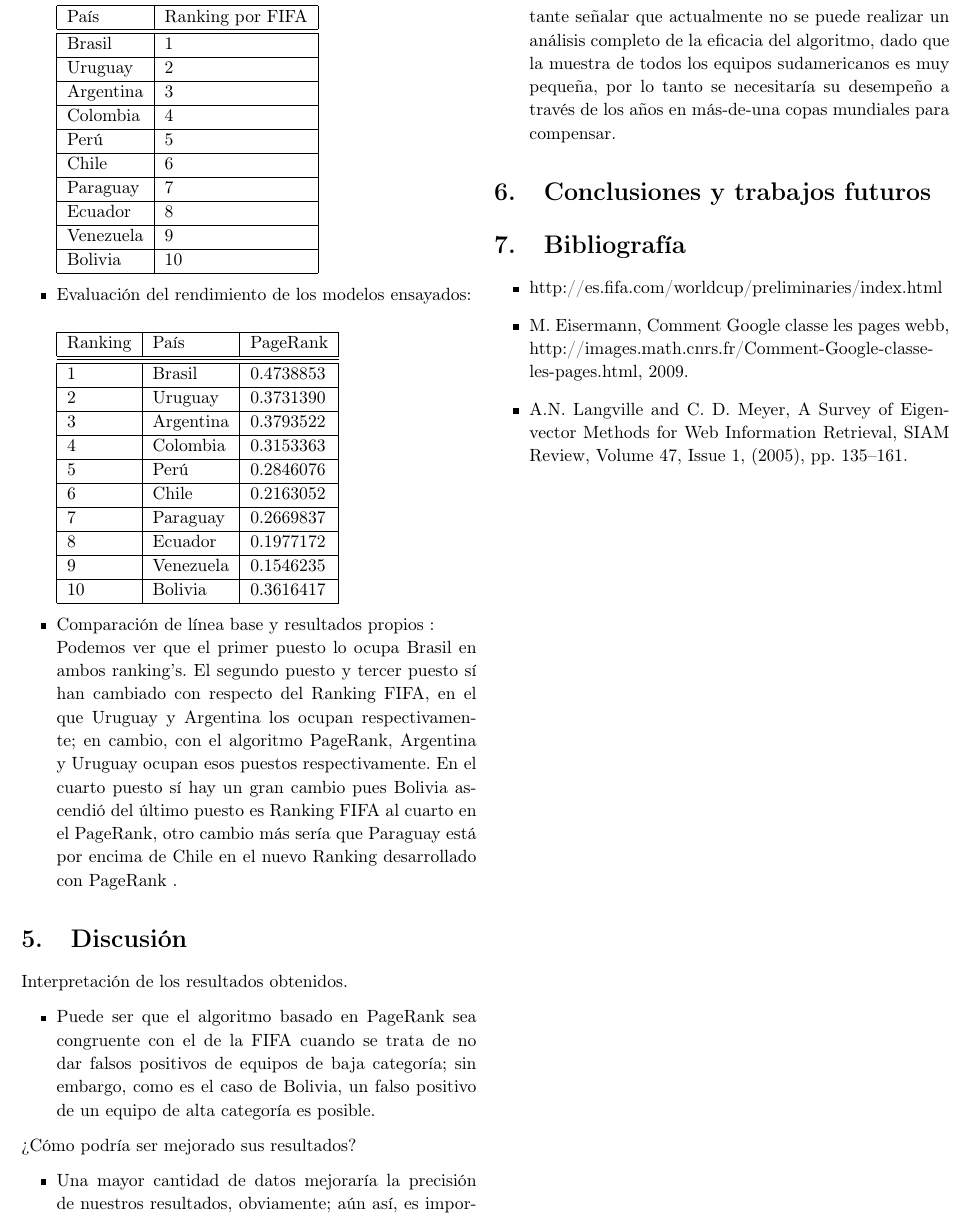
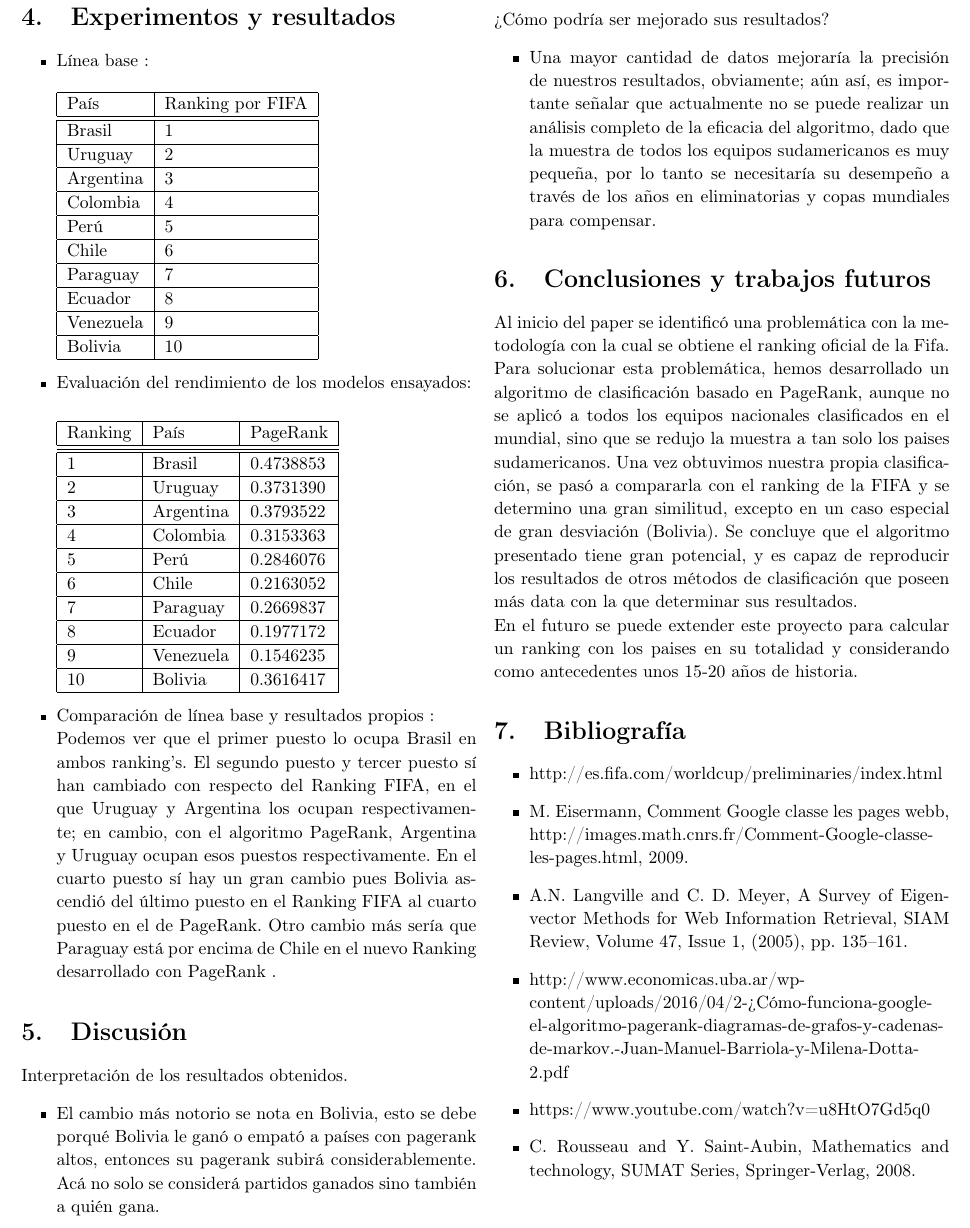
Before and after one commit to Grupo7-AlgoritmoPageRank/Proyecto_probabilidades, a LaTeX document (calculo-del-ranking.tex): part of page 2 of 2, cut so that both start at the same text. Compiled offline with pdfLaTeX.

Commit message:
Informe final

```diff
--- a/calculo-del-ranking(4).tex
+++ b/calculo-del-ranking.tex
@@ -120,7 +120,7 @@ Ranking & País  & PageRank\\
 \end{tabular}
     \item
     Comparación de línea base y resultados propios :\\
- Podemos ver que el primer puesto lo ocupa Brasil en ambos ranking's. El segundo puesto y tercer puesto sí han cambiado con respecto del Ranking FIFA, en el que Uruguay y Argentina los ocupan respectivamente; en cambio, con el algoritmo PageRank, Argentina y Uruguay ocupan esos puestos respectivamente. En el cuarto puesto sí hay un gran cambio pues Bolivia ascendió del último puesto es Ranking FIFA al cuarto en el PageRank, otro cambio más sería que Paraguay está por encima de Chile en el nuevo Ranking desarrollado con PageRank .
+ Podemos ver que el primer puesto lo ocupa Brasil en ambos ranking's. El segundo puesto y tercer puesto sí han cambiado con respecto del Ranking FIFA, en el que Uruguay y Argentina los ocupan respectivamente; en cambio, con el algoritmo PageRank, Argentina y Uruguay ocupan esos puestos respectivamente. En el cuarto puesto sí hay un gran cambio pues Bolivia ascendió del último puesto en el Ranking FIFA al cuarto puesto en el de PageRank. Otro cambio más sería que Paraguay está por encima de Chile en el nuevo Ranking desarrollado con PageRank .
 	\end{itemize}
 
 %\subsection{Ejemplo de subsecuencia}
@@ -137,15 +137,13 @@ Ranking & País  & PageRank\\
 %\end{center}
 
 \section{Discusión}
- Interpretación de los resultados obtenidos.
+Interpretación de los resultados obtenidos.
 \begin{itemize}
-\item Puede ser que el algoritmo basado en PageRank sea congruente con el de la FIFA cuando se trata de no dar falsos positivos de equipos de baja categoría; sin embargo, como es el caso de Bolivia, un falso positivo de un equipo de alta categoría es posible.
-
+\item El cambio más notorio se nota en Bolivia, esto se debe porqué Bolivia le ganó o empató a países con pagerank altos, entonces su pagerank subirá considerablemente. Acá no solo se considerá partidos ganados sino también a quién gana.
 \end{itemize}
-
 ¿Cómo podría ser mejorado sus resultados?
 \begin{itemize}
-\item Una mayor cantidad de datos mejoraría la precisión de nuestros resultados, obviamente; aún así, es importante señalar que actualmente no se puede realizar un análisis completo de la eficacia del algoritmo, dado que la muestra de todos los equipos sudamericanos es muy pequeña, por lo tanto se necesitaría su desempeño a través de los años en más-de-una copas mundiales para compensar.
+\item Una mayor cantidad de datos mejoraría la precisión de nuestros resultados, obviamente; aún así, es importante señalar que actualmente no se puede realizar un análisis completo de la eficacia del algoritmo, dado que la muestra de todos los equipos sudamericanos es muy pequeña, por lo tanto se necesitaría su desempeño a través de los años en eliminatorias y copas mundiales para compensar.
 
 \end{itemize}
 
@@ -165,6 +163,11 @@ Ranking & País  & PageRank\\
 
 \section{Conclusiones y trabajos futuros}
 
+Al inicio del paper se identificó una problemática con la metodología con la cual se obtiene el ranking oficial de la Fifa. Para solucionar esta problemática, hemos desarrollado un algoritmo de clasificación basado en PageRank, aunque no se aplicó a todos los equipos nacionales clasificados en el mundial, sino que se redujo la muestra a tan solo los paises sudamericanos.
+Una vez obtuvimos nuestra propia clasificación, se pasó a compararla con el ranking de la FIFA y se determino una gran similitud, excepto en un caso especial de gran desviación (Bolivia).
+Se concluye que el algoritmo presentado tiene gran potencial, y es capaz de reproducir los resultados de otros métodos de clasificación que poseen más data con la que determinar sus resultados. \\
+En el futuro se puede extender este proyecto para calcular un ranking con los paises en su totalidad y considerando como antecedentes unos 15-20 años de historia.
+
 
 \section{Bibliografía}
 \begin{itemize}
@@ -176,6 +179,13 @@ http://images.math.cnrs.fr/Comment-Google-classe-les-pages.html, 2009.
 A.N. Langville and C. D. Meyer, A Survey of Eigenvector Methods
 for Web Information Retrieval, SIAM Review, Volume 47, Issue 1,
 (2005), pp. 135–161.
+\item
+http://www.economicas.uba.ar/wp-content/uploads/2016/04/2-¿Cómo-funciona-google-el-algoritmo-pagerank-diagramas-de-grafos-y-cadenas-de-markov.-Juan-Manuel-Barriola-y-Milena-Dotta-2.pdf
+\item
+https://www.youtube.com/watch?v=u8HtO7Gd5q0
+\item
+C. Rousseau and Y. Saint-Aubin, Mathematics and
+technology, SUMAT Series, Springer-Verlag, 2008.
 \end{itemize}
 %Fin del documento
 \end{document}
```
Also changed, not shown: calculo-del-ranking(4).pdf (deleted), calculo-del-ranking.pdf (added), calculo-del-ranking.tex (4 more changed lines).
